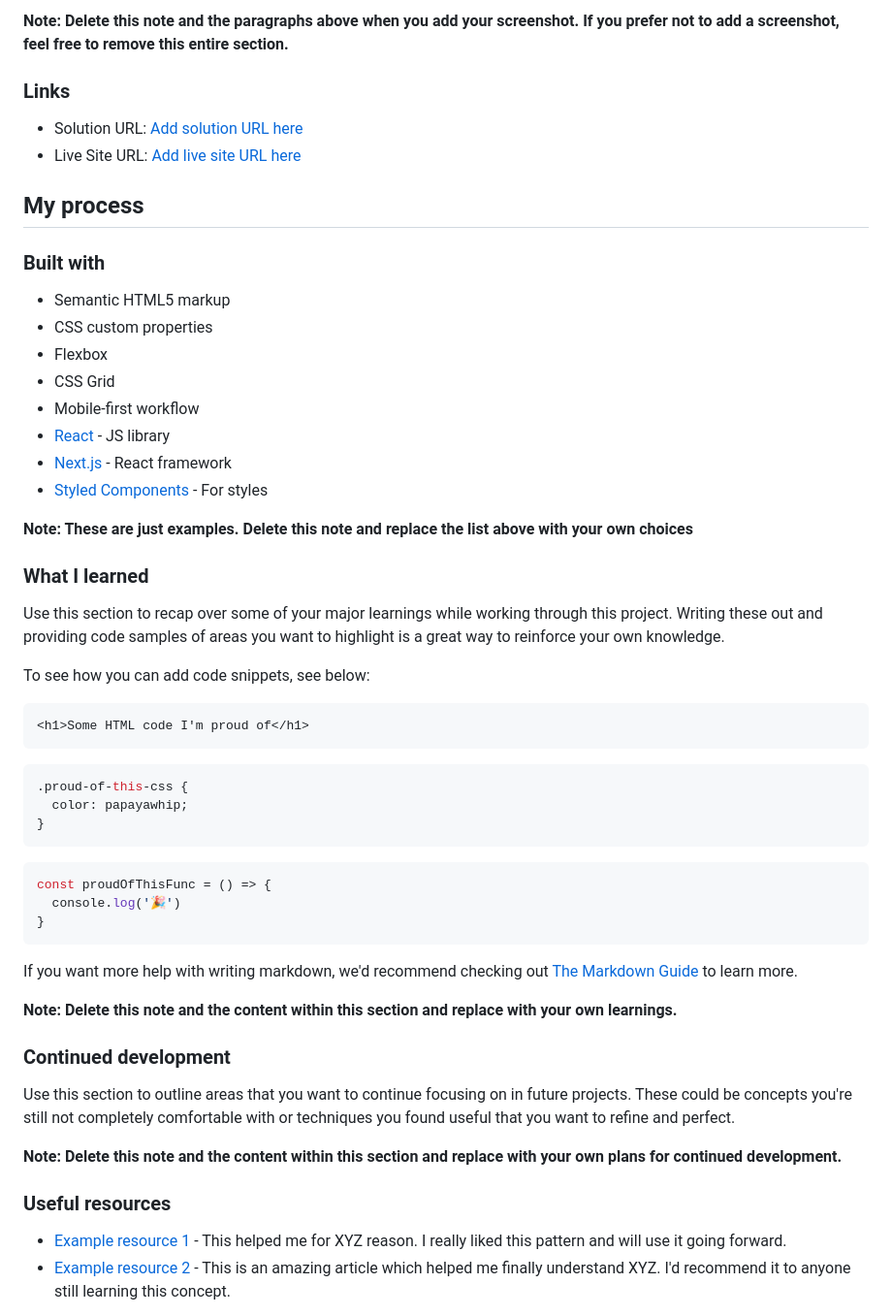
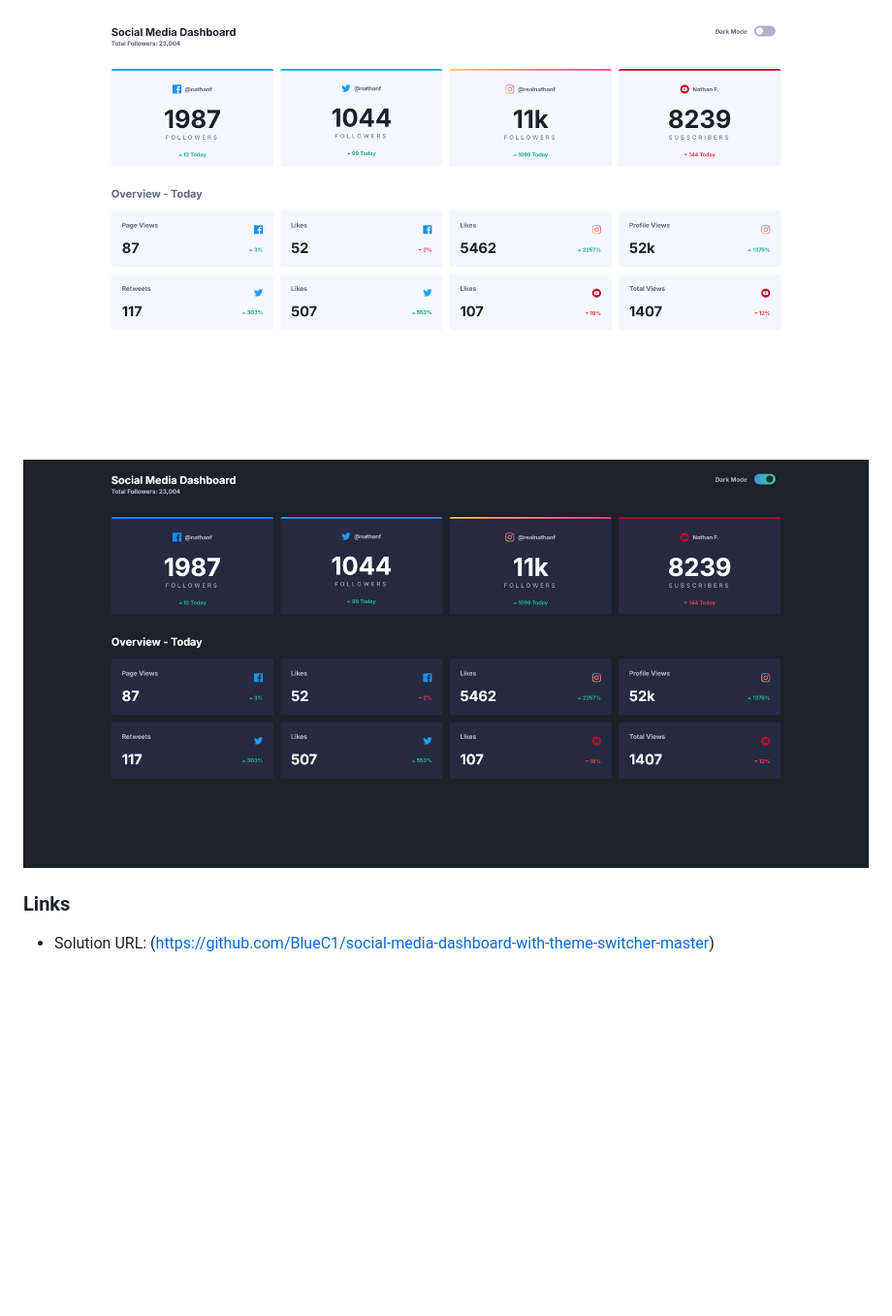
Before and after one commit to BlueC1/social-media-dashboard-with-theme-switcher-master, a Markdown page: README-template.md, the part around one of its changes. Shown at 97% size. Drawn GitHub-style; pictures changed too: screenshots/desktop dark.png (added), screenshots/desktop light.png (added); blank space fills up the shorter version.

````diff
--- a/README-template.md
+++ b/README-template.md
@@ -41,58 +31,11 @@ Then crop/optimize/edit your image however you like, add it to your project, and
 
-**Note: Delete this note and the paragraphs above when you add your screenshot. If you prefer not to add a screenshot, feel free to remove this entire section.**
+![esktop Light Mode](./screenshots/desktop%20light.png)
+
+<br>
+
+![Desktop Dark Mode](./screenshots/desktop%20dark.png)
 
 ### Links
 
-- Solution URL: [Add solution URL here](https://your-solution-url.com)
-- Live Site URL: [Add live site URL here](https://your-live-site-url.com)
+- Solution URL: (https://github.com/BlueC1/social-media-dashboard-with-theme-switcher-master)
 
-## My process
-
-### Built with
-
-- Semantic HTML5 markup
-- CSS custom properties
-- Flexbox
-- CSS Grid
-- Mobile-first workflow
-- [React](https://reactjs.org/) - JS library
-- [Next.js](https://nextjs.org/) - React framework
-- [Styled Components](https://styled-components.com/) - For styles
-
-**Note: These are just examples. Delete this note and replace the list above with your own choices**
-
-### What I learned
-
-Use this section to recap over some of your major learnings while working through this project. Writing these out and providing code samples of areas you want to highlight is a great way to reinforce your own knowledge.
-
-To see how you can add code snippets, see below:
-
-```html
-<h1>Some HTML code I'm proud of</h1>
-```
-```css
-.proud-of-this-css {
-  color: papayawhip;
-}
-```
-```js
-const proudOfThisFunc = () => {
-  console.log('🎉')
-}
-```
-
-If you want more help with writing markdown, we'd recommend checking out [The Markdown Guide](https://www.markdownguide.org/) to learn more.
-
-**Note: Delete this note and the content within this section and replace with your own learnings.**
-
-### Continued development
-
-Use this section to outline areas that you want to continue focusing on in future projects. These could be concepts you're still not completely comfortable with or techniques you found useful that you want to refine and perfect.
-
-**Note: Delete this note and the content within this section and replace with your own plans for continued development.**
-
-### Useful resources
-
-- [Example resource 1](https://www.example.com) - This helped me for XYZ reason. I really liked this pattern and will use it going forward.
-- [Example resource 2](https://www.example.com) - This is an amazing article which helped me finally understand XYZ. I'd recommend it to anyone still learning this concept.
-
````
Also changed, not shown: other parts of README-template.md (+5 -39 lines), README.md (deleted, +0 -106 lines), screenshots/mobile dark.png (added), screenshots/mobile light.png (added), 1 other file.
